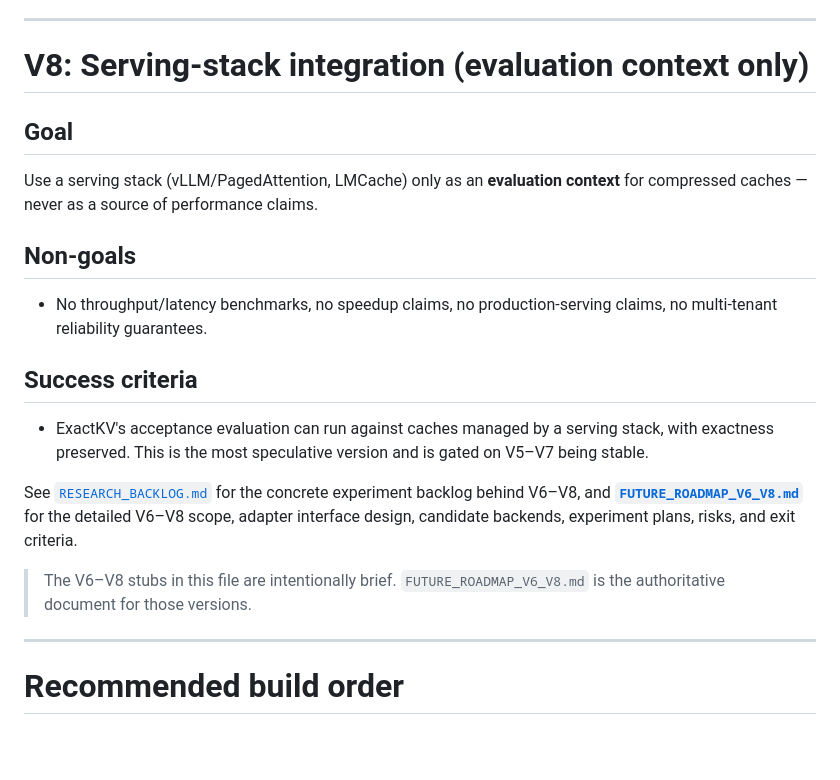
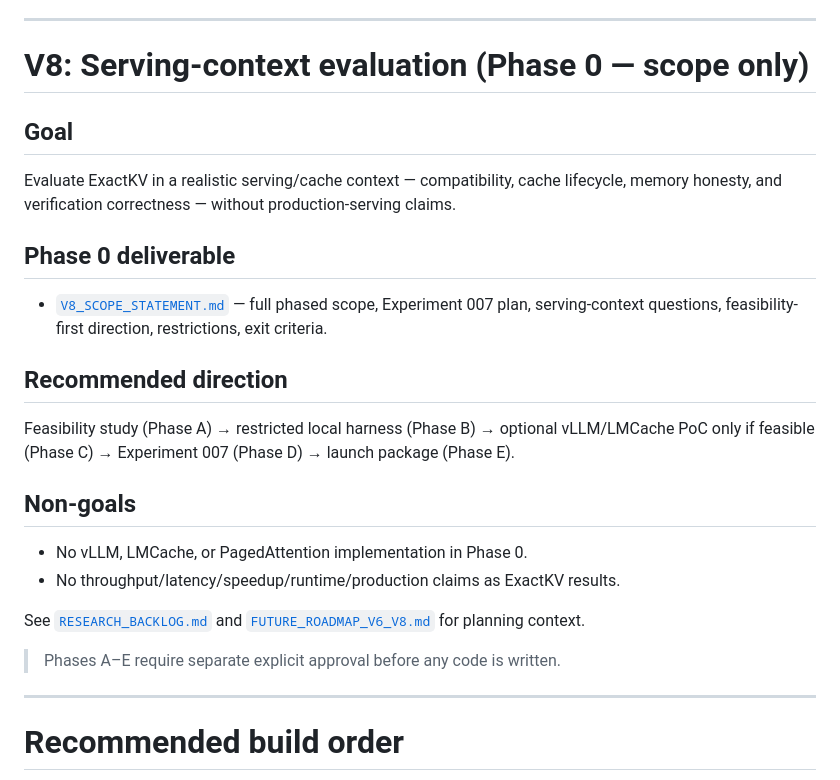
Before and after one commit to utkarshg20/ExactKV, a Markdown page: docs/ROADMAP.md, the part around the change. GitHub-like rendering; blank space fills up the shorter version.

```diff
--- a/docs/ROADMAP.md
+++ b/docs/ROADMAP.md
@@ -551,32 +551,35 @@ verification, acceptance, divergence, and workspace-memory framework.
 
 ---
 
-# V8: Serving-stack integration (evaluation context only)
+# V8: Serving-context evaluation (Phase 0 — scope only)
 
 ## Goal
 
-Use a serving stack (vLLM/PagedAttention, LMCache) only as an **evaluation
-context** for compressed caches — never as a source of performance claims.
+Evaluate ExactKV in a realistic serving/cache context — compatibility, cache
+lifecycle, memory honesty, and verification correctness — without production-serving
+claims.
+
+## Phase 0 deliverable
+
+- [`V8_SCOPE_STATEMENT.md`](V8_SCOPE_STATEMENT.md) — full phased scope, Experiment
+  007 plan, serving-context questions, feasibility-first direction, restrictions,
+  exit criteria.
+
+## Recommended direction
+
+Feasibility study (Phase A) → restricted local harness (Phase B) → optional
+vLLM/LMCache PoC only if feasible (Phase C) → Experiment 007 (Phase D) → launch
+package (Phase E).
 
 ## Non-goals
 
-- No throughput/latency benchmarks, no speedup claims, no production-serving
-  claims, no multi-tenant reliability guarantees.
+- No vLLM, LMCache, or PagedAttention implementation in Phase 0.
+- No throughput/latency/speedup/runtime/production claims as ExactKV results.
 
-## Success criteria
+See [`RESEARCH_BACKLOG.md`](RESEARCH_BACKLOG.md) and
+[`FUTURE_ROADMAP_V6_V8.md`](FUTURE_ROADMAP_V6_V8.md) for planning context.
 
-- ExactKV's acceptance evaluation can run against caches managed by a serving
-  stack, with exactness preserved. This is the most speculative version and is
-  gated on V5–V7 being stable.
-
-See [`RESEARCH_BACKLOG.md`](RESEARCH_BACKLOG.md) for the concrete experiment
-backlog behind V6–V8, and
-[**`FUTURE_ROADMAP_V6_V8.md`**](FUTURE_ROADMAP_V6_V8.md) for the detailed
-V6–V8 scope, adapter interface design, candidate backends, experiment plans,
-risks, and exit criteria.
-
-> The V6–V8 stubs in this file are intentionally brief.
-> `FUTURE_ROADMAP_V6_V8.md` is the authoritative document for those versions.
+> Phases A–E require separate explicit approval before any code is written.
 
 ---
 
```
Also changed, not shown: README.md (+5 -4 lines), docs/V8_SCOPE_STATEMENT.md (added, +518 -0 lines).
